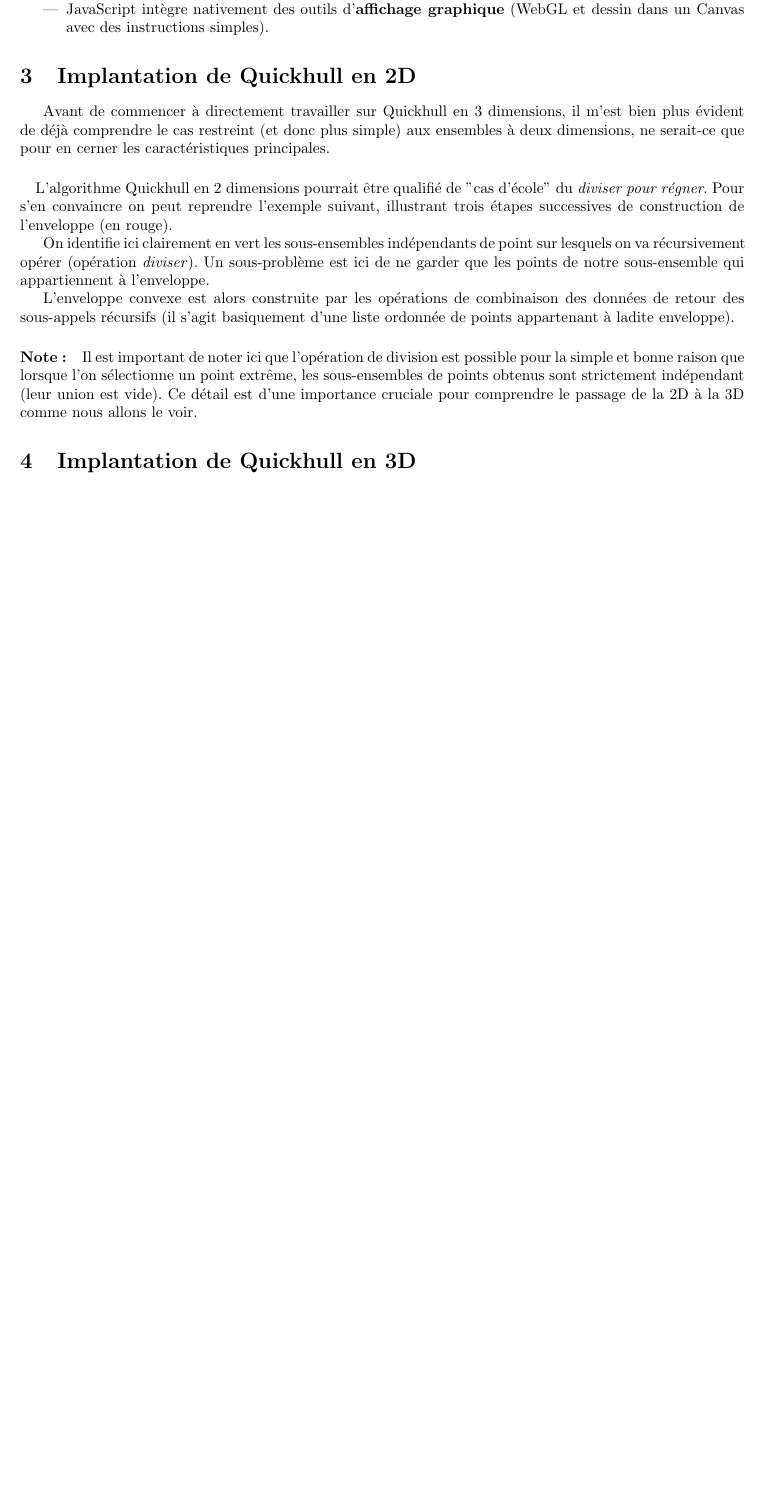
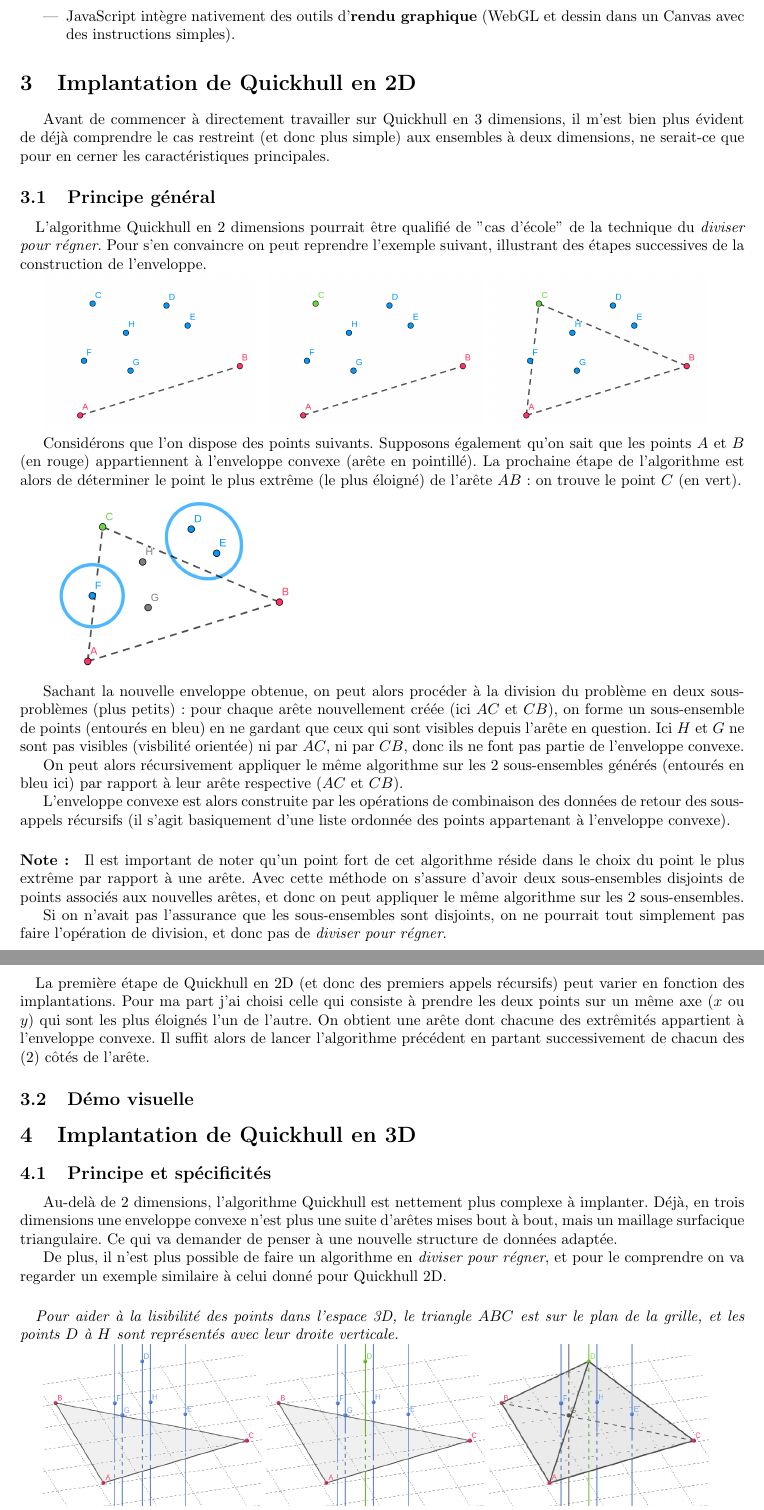
Before and after one commit to sukupaperu/TER---Implantation-fonctionnelle-d-algorithmes-geometriques-en-3D, a LaTeX document (documents/rapport.tex): part of page 2 of 5 before the commit and two parts of pages 3 and 4 of 8 after it, the two joined at a grey line, cut so that both start at the same text, the shorter picture padded with empty space. The pictures show the PDF file documents/rapport.pdf that the author committed with the source.

Commit message:
Avancée rapport

```diff
--- a/documents/rapport.tex
+++ b/documents/rapport.tex
@@ -58,21 +65,61 @@ J'ai donc porté mon choix sur le JavaScript, et ce pour les raisons suivantes :
 	\item JavaScript est \textbf{multi-paradigme}, et donc il permet nativement de développer dans un style de \textbf{programmation fonctionnel}.
 	\item C'est un langage que je connais particulièrement bien.
 	\item JavaScript est adapté à la lecture/écriture de fichiers.
-	\item JavaScript intègre nativement des outils d'\textbf{affichage graphique} (WebGL et dessin dans un Canvas avec des instructions simples).
+	\item JavaScript intègre nativement des outils d'\textbf{rendu graphique} (WebGL et dessin dans un Canvas avec des instructions simples).
 \end{itemize}
 
 \section{Implantation de Quickhull en 2D}
 Avant de commencer à directement travailler sur Quickhull en 3 dimensions, il m'est bien plus évident de déjà comprendre le cas restreint (et donc plus simple) aux ensembles à deux dimensions, ne serait-ce que pour en cerner les caractéristiques principales.
 
+\subsection{Principe général}
+
 \paragraph{}
-L'algorithme Quickhull en 2 dimensions pourrait être qualifié de "cas d'école" du \emph{diviser pour régner}. Pour s'en convaincre on peut reprendre l'exemple suivant, illustrant trois étapes successives de construction de l'enveloppe (en rouge).
+L'algorithme Quickhull en 2 dimensions pourrait être qualifié de "cas d'école" de la technique du \emph{diviser pour régner}. Pour s'en convaincre on peut reprendre l'exemple suivant, illustrant des étapes successives de la construction de l'enveloppe.
 
-On identifie ici clairement en vert les sous-ensembles indépendants de point sur lesquels on va récursivement opérer (opération \emph{diviser}). Un sous-problème est ici de ne garder que les points de notre sous-ensemble qui appartiennent à l'enveloppe.
+\includegraphics[width=5cm]{qh2d/geogebra-export.png}
+\includegraphics[width=5cm]{qh2d/geogebra-export2.png}
+\includegraphics[width=5cm]{qh2d/geogebra-export3.png}
 
-L'enveloppe convexe est alors construite par les opérations de combinaison des données de retour des sous-appels récursifs (il s'agit basiquement d'une liste ordonnée de points appartenant à ladite enveloppe).
+Considérons que l'on dispose des points suivants. Supposons également qu'on sait que les points $A$ et $B$ (en rouge) appartiennent à l'enveloppe convexe (arête en pointillé). La prochaine étape de l'algorithme est alors de déterminer le point le plus extrême (le plus éloigné) de l'arête $AB$ : on trouve le point $C$ (en vert).
+
+\includegraphics[width=6cm]{qh2d/geogebra-export4.png}
+
+Sachant la nouvelle enveloppe obtenue, on peut alors procéder à la division du problème en deux sous-problèmes (plus petits) : pour chaque arête nouvellement créée (ici $AC$ et $CB$), on forme un sous-ensemble de points (entourés en bleu) en ne gardant que ceux qui sont visibles depuis l'arête en question. Ici $H$ et $G$ ne sont pas visibles (visbilité orientée) ni par $AC$, ni par $CB$, donc ils ne font pas partie de l'enveloppe convexe.
+
+On peut alors récursivement appliquer le même algorithme sur les 2 sous-ensembles générés (entourés en bleu ici) par rapport à leur arête respective ($AC$ et $CB$).
+
+L'enveloppe convexe est alors construite par les opérations de combinaison des données de retour des sous-appels récursifs (il s'agit basiquement d'une liste ordonnée des points appartenant à l'enveloppe convexe).
 
 \paragraph{Note :}
-Il est important de noter ici que l'opération de division est possible pour la simple et bonne raison que lorsque l'on sélectionne un point extrême, les sous-ensembles de points obtenus sont strictement indépendants (leur union est vide). Ce détail est d'une importance cruciale pour comprendre le passage de la 2D à la 3D comme nous allons le voir.
+Il est important de noter qu'un point fort de cet algorithme réside dans le choix du point le plus extrême par rapport à une arête. Avec cette méthode on s'assure d'avoir deux sous-ensembles disjoints de points associés aux nouvelles arêtes, et donc on peut appliquer le même algorithme sur les 2 sous-ensembles.
+
+Si on n'avait pas l'assurance que les sous-ensembles sont disjoints, on ne pourrait tout simplement pas faire l'opération de division, et donc pas de \emph{diviser pour régner}.
+
+\paragraph{}
+La première étape de Quickhull en 2D (et donc des premiers appels récursifs) peut varier en fonction des implantations. Pour ma part j'ai choisi celle qui consiste à prendre les deux points sur un même axe ($x$ ou $y$) qui sont les plus éloignés l'un de l'autre. On obtient une arête dont chacune des extrêmités appartient à l'enveloppe convexe. Il suffit alors de lancer l'algorithme précédent en partant successivement de chacun des (2) côtés de l'arête.
+
+\subsection{Démo visuelle}
 
 \section{Implantation de Quickhull en 3D}
-\subsection{Données d'entrées}
+
+\subsection{Principe et spécificités}
+Au-delà de 2 dimensions, l'algorithme Quickhull est nettement plus complexe à implanter. Déjà, en trois dimensions une enveloppe convexe n'est plus une suite d'arêtes mises bout à bout, mais un maillage surfacique triangulaire. Ce qui va demander de penser à une nouvelle structure de données adaptée.
+
+De plus, il n'est plus possible de faire un algorithme en \emph{diviser pour régner}, et pour le comprendre on va regarder un exemple similaire à celui donné pour Quickhull 2D.
+
+\paragraph{}
+\emph{Pour aider à la lisibilité des points dans l'espace 3D, le triangle $ABC$ est sur le plan de la grille, et les points $D$ à $H$ sont représentés avec leur droite verticale.}
+
+\includegraphics[width=5cm]{qh3d/geogebra-export3.png}
+\includegraphics[width=5cm]{qh3d/geogebra-export4.png}
+\includegraphics[width=5cm]{qh3d/geogebra-export5.png}
+
+Considérons que l'on dispose du triangle $ABC$ : une face de l'enveloppe convexe, et des points $D$ à $H$ comme étant l'ensemble des points non traités. Comme pour Quickhull 2D, on va déterminer le point le plus extrême (le plus éloigné) de la face $ABC$ : on trouve le point $D$ (en vert).
+
+La nouvelle enveloppe est alors obtenue par la construction des trois faces $ABD$, $ACD$, $BCD$. Le prédicat de visibilité nous permet de déterminer que le point $G$ (en gris) n'appartient pas à l'enveloppe convexe car non visible des trois faces.
+
+\paragraph{}
+Tout semble bien se passer, jusqu'à l'étape de la division :
+
+\includegraphics[width=6cm]{qh3d/geogebra-export6.png}
+\includegraphics[width=6cm]{qh3d/geogebra-export7.png}
@@ -78,0 +136,3 @@ Il est important de noter ici que l'opération de division est possible pour la
+\paragraph{}
+La boucle principale de l'algorithme suit ces étapes :
+\begin{itemize}
@@ -78,0 +145,5 @@ Il est important de noter ici que l'opération de division est possible pour la
+\end{itemize}
+
+\paragraph{}
+La première étape de l'algorithme consiste (à la manière de Quickhull 2D) à trouver un solide minimal qui formera l'enveloppe convexe initiale. Celui-ci est formé de 4 faces (soient 4 points), sélectionnés suivant la méthode suivante (ref adapté du site) :
+\begin{itemize}
@@ -79,5 +155,12 @@ Il est important de noter ici que l'opération de division est possible pour la
+\end{itemize}
+
+\paragraph{}
+On se rend compte que cette fois-ci il va nous falloir une structure de données pour représenter les sous-ensembles de points associés aux faces. Celle-ci sera appelée $oset$ pour \emph{outside set} par la suite (et $osubset$ pour \emph{outside subset}).
+
+\subsection{Structures de données}
+\subsubsection{Données d'entrées}
 Un $vec3$ permet de modéliser aussi bien un point qu'un vecteur dans l'espace 3D. Les composantes sont données dans l'ordre usuel $x$, $y$ et $z$ (avec $x, y, z \in \mathbf{R}$).\\
 Dans notre implantation, on considèrera une simple liste ordonnée des $n$ points (représentée par la variable globale $GLOBAL\_V\_LIST$) comme étant les données d'entrée du problème à résoudre.
 
-\subsection{Stockage et manipulation de l'enveloppe convexe en mémoire}
+\subsubsection{Stockage et manipulation de l'enveloppe convexe en mémoire}
 La structure en liste de demi-arêtes orientées (doubly connected edge list, abrégé DCEL) est parmi les plus communes qu'il soit dès lors que l'on souhaite modéliser un maillage topologique.\\
@@ -85 +168,2 @@ Ici on implante une version restreinte de cette dernière, puisqu'elle permet de
 
+\paragraph{Demi-arête}
@@ -193,7 +276,5 @@ Une $dcel$ permet la modélisation d'un maillage topologique triangulaire. Elle
 	\label{maillage_simple_struct_associee}
 \end{figure}
 
-Considérons le maillage de la Figure~\ref{maillage_simple}. Une structure $dcel$ associée valide serait alors telle que celle présentée Figure~\ref{maillage_simple_struct_associee}.\\\\
-Note : si les numéros d'indices choisis pour les demi-arêtes sont ici plus ou moins arbitraires, la structure $dcel$ impose tout de même des contraintes comme nous allons le voir.
+Considérons le maillage de la Figure~\ref{maillage_simple}. Une structure $dcel$ associée valide serait alors telle que celle présentée Figure~\ref{maillage_simple_struct_associee}.
 
-\subsubsection{Ajout et retrait d'une face dans une $dcel$}
@@ -267,3 +305,4 @@ Les tests ont été conduits en moyennant le temps de calcul pour 50 échantillo
+\paragraph{Heuristique sur le choix du point} :
 \begin{figure}[H]\begin{tikzpicture}
 		\begin{axis}[
 				title = {},
@@ -298,3 +337,4 @@ Les tests ont été conduits en moyennant le temps de calcul pour 50 échantillo
 	}
 \end{figure}
 
+\subsection{Démo visuelle}
@@ -301 +346,3 @@ Les tests ont été conduits en moyennant le temps de calcul pour 50 échantillo
+\subsection{Pour continuer}
+
 \end{document}
```
Also changed, not shown: documents/medias/illus/illus0.png (added), documents/medias/illus/illus1.png (added), documents/medias/illus/illus2.png (added), documents/medias/qh2d/geogebra-export.png (added), documents/medias/qh2d/geogebra-export2.png (added), documents/medias/qh2d/geogebra-export3.png (added), documents/medias/qh2d/geogebra-export4.png (added), documents/medias/qh3d/geogebra-export3.png (added), documents/medias/qh3d/geogebra-export4.png (added), documents/medias/qh3d/geogebra-export5.png (added), documents/medias/qh3d/geogebra-export6.png (added), documents/medias/qh3d/geogebra-export7.png (added), documents/rapport.pdf, documents/rapport.tex (117 more changed lines), 3 other files.
